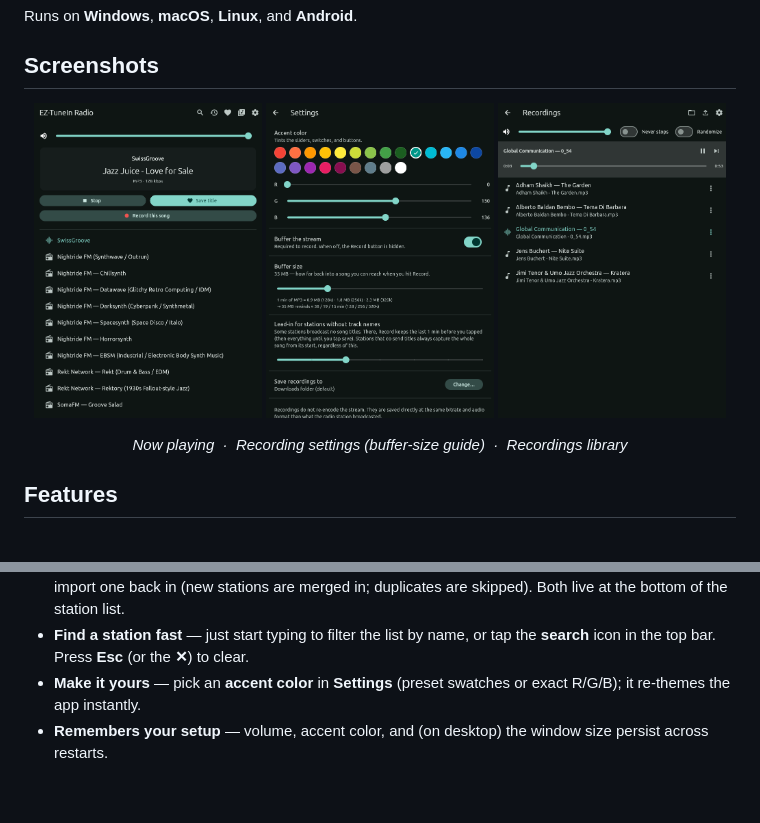
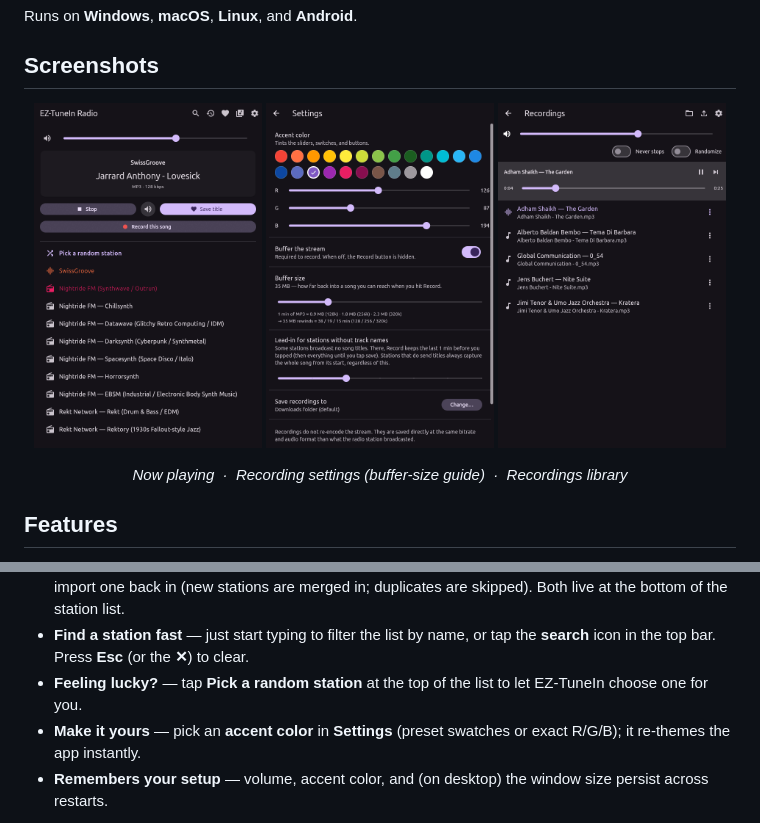
Before and after one commit to flochrislas/ez-tunein, a Markdown page: README.md, 2 parts joined by grey strips. Rendered like a GitHub page; pictures changed too: doc/screenshots/player.png, doc/screenshots/recording-settings.png, doc/screenshots/recordings-library.png; blank space fills up the shorter version.

Commit message:
docs: refresh README screenshots + note random-station row
Regenerate the three README screenshots from the current UI (boombox
faceplate, per-station colours, Record button, accent theming) and add a
Features bullet for "Pick a random station".

Co-Authored-By: Claude Opus 4.8 (1M context) <noreply@anthropic.com>

```diff
--- a/README.md
+++ b/README.md
@@ -81,6 +81,8 @@ Runs on **Windows**, **macOS**, **Linux**, and **Android**.
   duplicates are skipped). Both live at the bottom of the station list.
 - **Find a station fast** — just start typing to filter the list by name, or tap
   the **search** icon in the top bar. Press **Esc** (or the **✕**) to clear.
+- **Feeling lucky?** — tap **Pick a random station** at the top of the list to let
+  EZ-TuneIn choose one for you.
 - **Make it yours** — pick an **accent color** in **Settings** (preset swatches
   or exact R/G/B); it re-themes the app instantly.
 - **Remembers your setup** — volume, accent color, and (on desktop) the window
```
